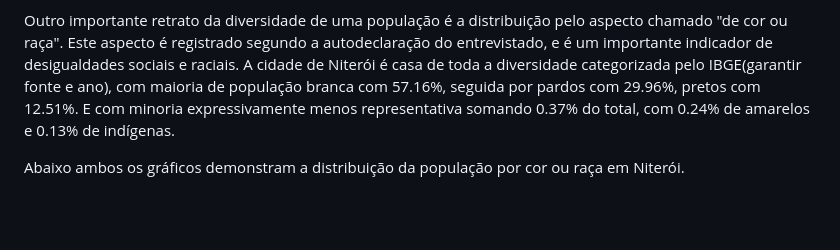
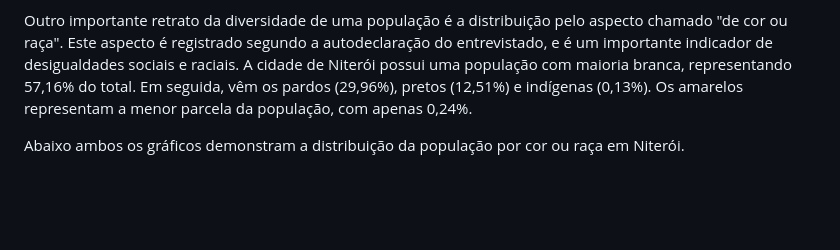
Before and after one commit to jcamachado/datavis_proj, a Markdown page: Trabalho02/docs/03 - Demografia.md, the part around the change. GitHub-like rendering.

Commit message:
refactor: minor text

```diff
--- a/Trabalho02/docs/03 - Demografia.md
+++ b/Trabalho02/docs/03 - Demografia.md
@@ -111,7 +111,7 @@ Mulheres são maioria em Niterói, com mais de 40mil habitantes a mais que homen
 <div id="visGender"></div>
 
 Outro importante retrato da diversidade de uma população é a distribuição pelo aspecto chamado "de cor ou raça". Este aspecto é registrado segundo a autodeclaração do entrevistado, e é um importante indicador de desigualdades sociais e raciais.
-A cidade de Niterói é casa de toda a diversidade categorizada pelo IBGE(garantir fonte e ano), com maioria de população branca com 57.16%, seguida por pardos com 29.96%, pretos com 12.51%. E com minoria expressivamente menos representativa somando 0.37% do total, com 0.24% de amarelos e 0.13% de indígenas.
+A cidade de Niterói possui uma população com maioria branca, representando 57,16% do total. Em seguida, vêm os pardos (29,96%), pretos (12,51%) e indígenas (0,13%). Os amarelos representam a menor parcela da população, com apenas 0,24%.
 
 Abaixo ambos os gráficos demonstram a distribuição da população por cor ou raça em Niterói.
 
```
